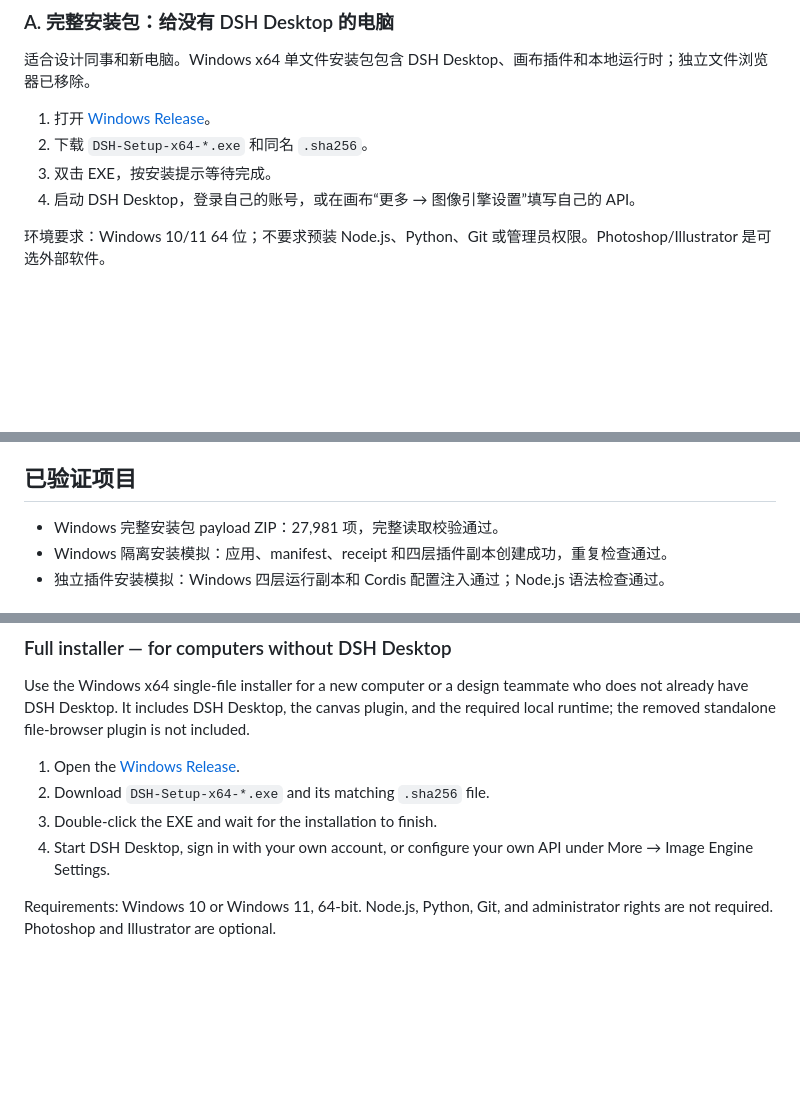
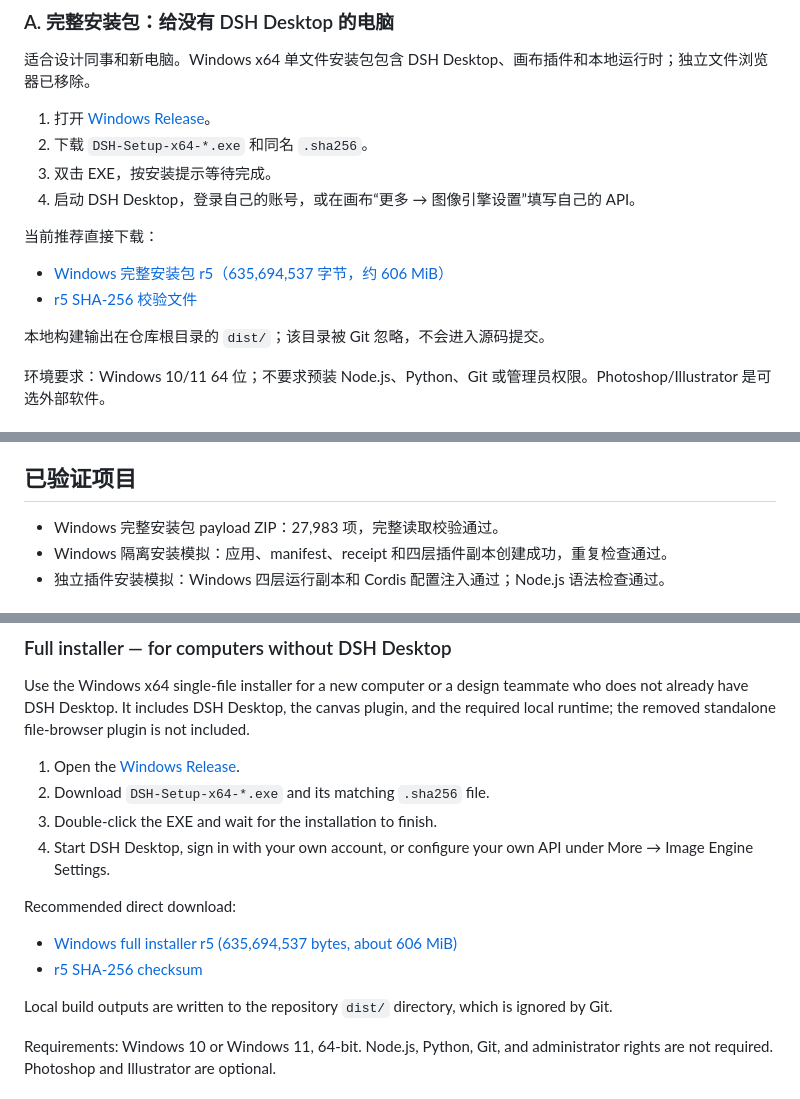
Before and after one commit to elangan1997-cmyk/dsh-canvas-suite, a Markdown page: README.md, 3 parts joined by grey strips. Rendered like a GitHub page; blank space fills up the shorter version.

Commit message:
docs: add Windows r5 direct download links

```diff
--- a/README.md
+++ b/README.md
@@ -106,6 +106,13 @@ DSH 画布工作台不是把网页工具搬到桌面上，而是把设计师每
 3. 双击 EXE，按安装提示等待完成。
 4. 启动 DSH Desktop，登录自己的账号，或在画布“更多 → 图像引擎设置”填写自己的 API。
 
+当前推荐直接下载：
+
+- [Windows 完整安装包 r5（635,694,537 字节，约 606 MiB）](https://github.com/elangan1997-cmyk/dsh-canvas-suite/releases/download/v1.4.0-windows-preview.3/DSH-Setup-x64-v0.1.1-rc.2-installer-r5.exe)
+- [r5 SHA-256 校验文件](https://github.com/elangan1997-cmyk/dsh-canvas-suite/releases/download/v1.4.0-windows-preview.3/DSH-Setup-x64-v0.1.1-rc.2-installer-r5.exe.sha256)
+
+本地构建输出在仓库根目录的 `dist/`；该目录被 Git 忽略，不会进入源码提交。
+
 环境要求：Windows 10/11 64 位；不要求预装 Node.js、Python、Git 或管理员权限。Photoshop/Illustrator 是可选外部软件。
 
 ### B. 独立画布插件：给已经有 DSH Desktop 的电脑
@@ -155,7 +162,7 @@ macOS 直接下载 [1.5.3 插件 ZIP](https://github.com/elangan1997-cmyk/dsh-ca
 
 ## 已验证项目
 
-- Windows 完整安装包 payload ZIP：27,981 项，完整读取校验通过。
+- Windows 完整安装包 payload ZIP：27,983 项，完整读取校验通过。
 - Windows 隔离安装模拟：应用、manifest、receipt 和四层插件副本创建成功，重复检查通过。
 - 独立插件安装模拟：Windows 四层运行副本和 Cordis 配置注入通过；Node.js 语法检查通过。
 
@@ -245,6 +252,13 @@ Use the Windows x64 single-file installer for a new computer or a design teammat
 3. Double-click the EXE and wait for the installation to finish.
 4. Start DSH Desktop, sign in with your own account, or configure your own API under More → Image Engine Settings.
 
+Recommended direct download:
+
+- [Windows full installer r5 (635,694,537 bytes, about 606 MiB)](https://github.com/elangan1997-cmyk/dsh-canvas-suite/releases/download/v1.4.0-windows-preview.3/DSH-Setup-x64-v0.1.1-rc.2-installer-r5.exe)
+- [r5 SHA-256 checksum](https://github.com/elangan1997-cmyk/dsh-canvas-suite/releases/download/v1.4.0-windows-preview.3/DSH-Setup-x64-v0.1.1-rc.2-installer-r5.exe.sha256)
+
+Local build outputs are written to the repository `dist/` directory, which is ignored by Git.
+
 Requirements: Windows 10 or Windows 11, 64-bit. Node.js, Python, Git, and administrator rights are not required. Photoshop and Illustrator are optional.
 
 ### Standalone canvas plugin — for computers that already have DSH Desktop
```
Also changed, not shown: other parts of README.md (+1 -1 lines).
